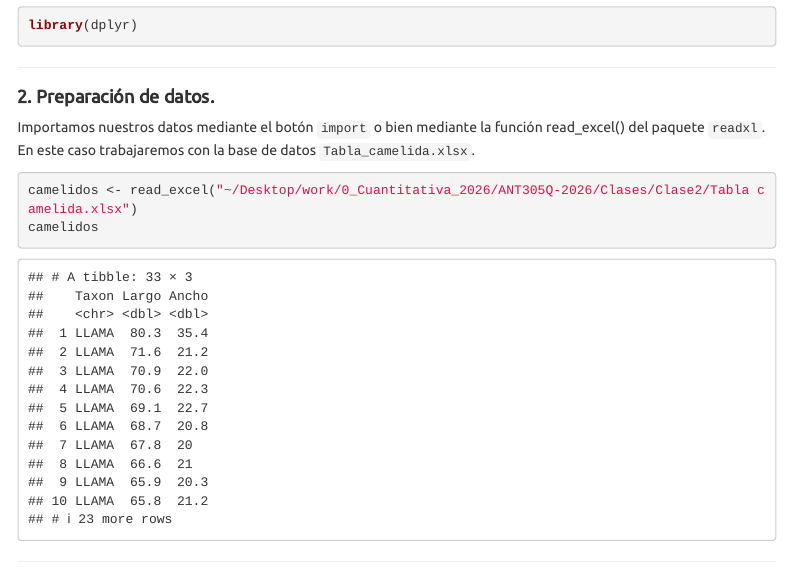
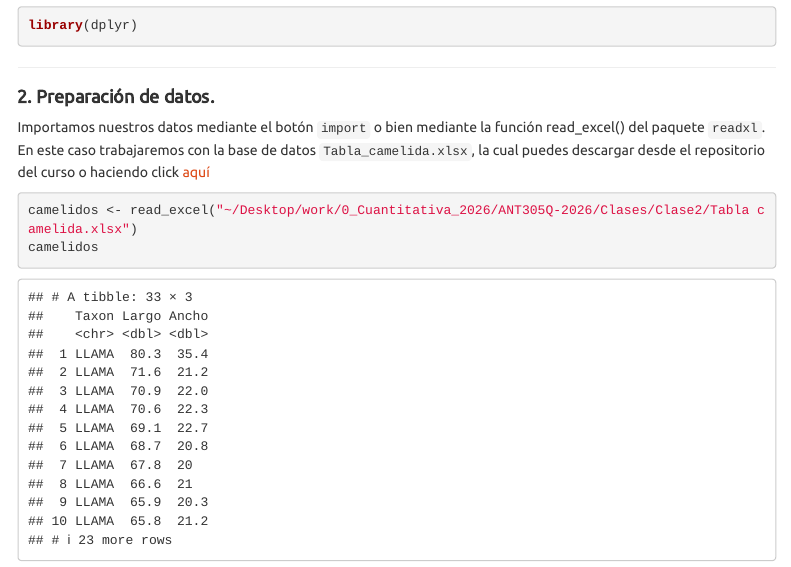
Before and after one commit to Arqueologia-Cuantitativa-UC/ANT305Q-2026, an R Markdown document (Clases/Clase2/Clase2.rmd): the page in a window 1100 px wide, from 660 px down. The pictures show the output file Clases/Clase2/Clase2.html that the author committed with the source, opened offline; menus at the side of the page are left out.

Commit message:
clase 2 ok

````diff
--- a/Clases/Clase2/Clase2.rmd
+++ b/Clases/Clase2/Clase2.rmd
@@ -29,7 +29,7 @@ library(dplyr)
 ---
 
 #### **2. Preparación de datos.**
-Importamos nuestros datos mediante el botón `import` o bien mediante la función read_excel() del paquete `readxl`. En este caso trabajaremos con la base de datos `Tabla_camelida.xlsx`.
+Importamos nuestros datos mediante el botón `import` o bien mediante la función read_excel() del paquete `readxl`. En este caso trabajaremos con la base de datos `Tabla_camelida.xlsx`, la cual puedes descargar desde el repositorio del curso o haciendo click [aquí](https://github.com/Arqueologia-Cuantitativa-UC/ANT305Q-2026/blob/main/Clases/Clase2/Tabla_camelida.xlsx?raw=true`)
 
 ```{r}
 camelidos <- read_excel("~/Desktop/work/0_Cuantitativa_2026/ANT305Q-2026/Clases/Clase2/Tabla camelida.xlsx")
````
Also changed, not shown: Clases/Clase2/Clase2.html.
